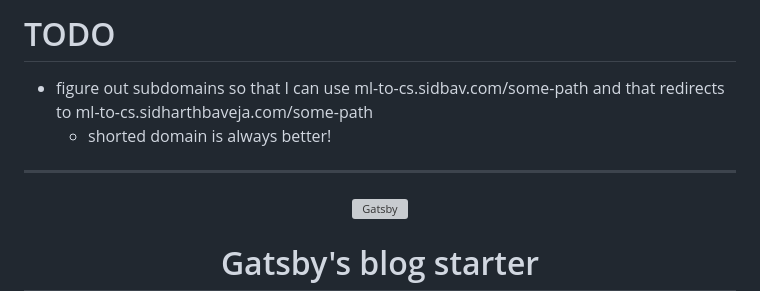
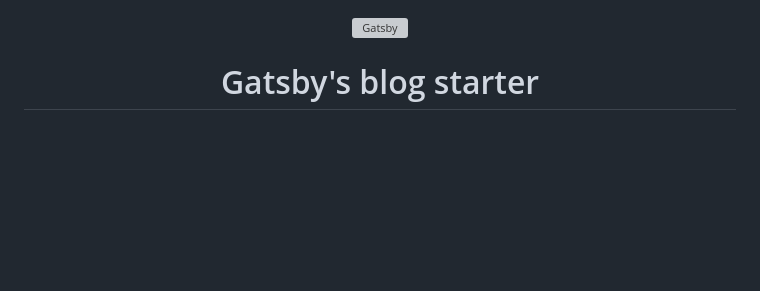
Before and after one commit to sidbav/689-discussions, a Markdown page: README.md, the part around the change. Rendered like a GitHub page; blank space fills up the shorter version; grey boxes are pictures that could not be loaded.

```diff
--- a/README.md
+++ b/README.md
@@ -1,10 +1,3 @@
-# TODO
-- figure out subdomains so that I can use
-ml-to-cs.sidbav.com/some-path
-and that redirects to ml-to-cs.sidharthbaveja.com/some-path
-  - shorted domain is always better!
-
------
 <!-- AUTO-GENERATED-CONTENT:START (STARTER) -->
 <p align="center">
   <a href="https://www.gatsbyjs.com">
```
